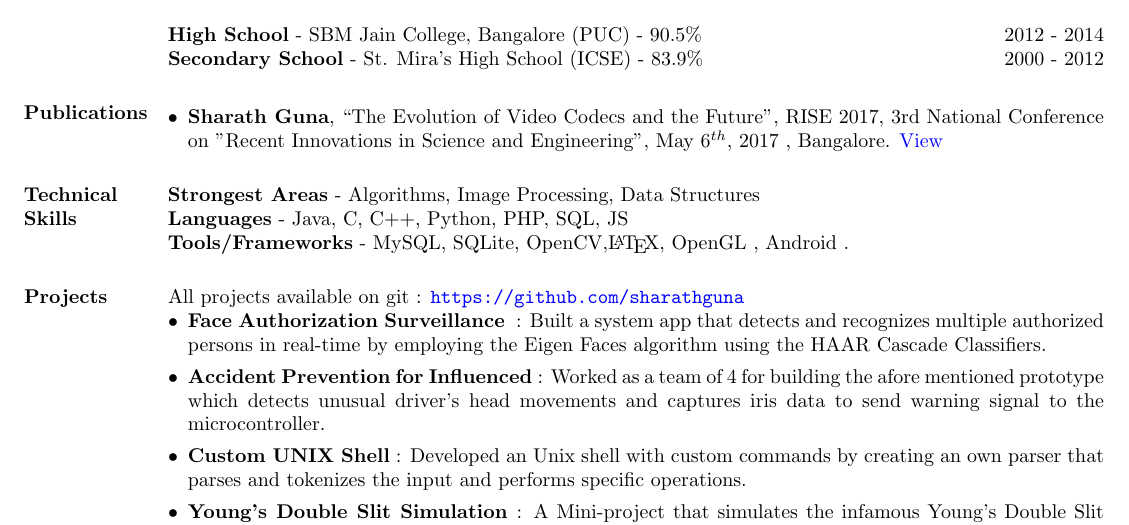
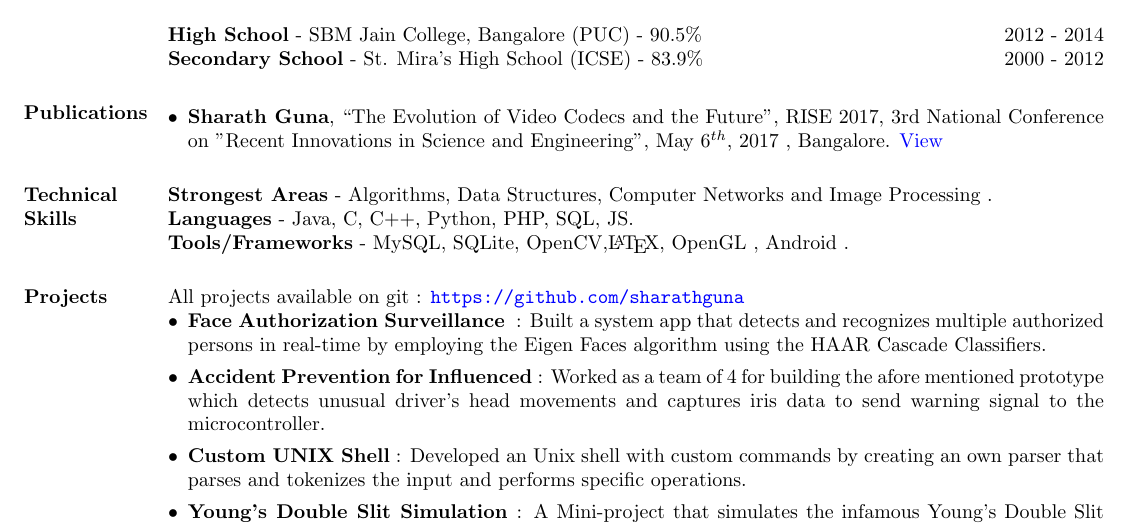
Before and after one commit to mushixin/My-Resume-, a LaTeX CV (main.tex): part of the page, cut so that both start at the same text. Compiled offline with pdfLaTeX.

Commit message:
Update main.tex

```diff
--- a/main.tex
+++ b/main.tex
@@ -67,8 +67,8 @@
 %	TECHNICAL SKILLS SECTION
 %----------------------------------------------------------------------------------------
 \section{Technical \hspace{2mm} Skills}
-\textbf{Strongest Areas} - Algorithms, Image Processing, Data Structures \\
-\textbf{Languages} - Java, C, C++, Python, PHP, SQL, JS\\
+\textbf{Strongest Areas} - Algorithms, Data Structures, Computer Networks and Image Processing . \\
+\textbf{Languages} - Java, C, C++, Python, PHP, SQL, JS.\\
 \textbf{Tools/Frameworks} - MySQL, SQLite, OpenCV,\LaTeX, OpenGL , Android .
 
 
```
